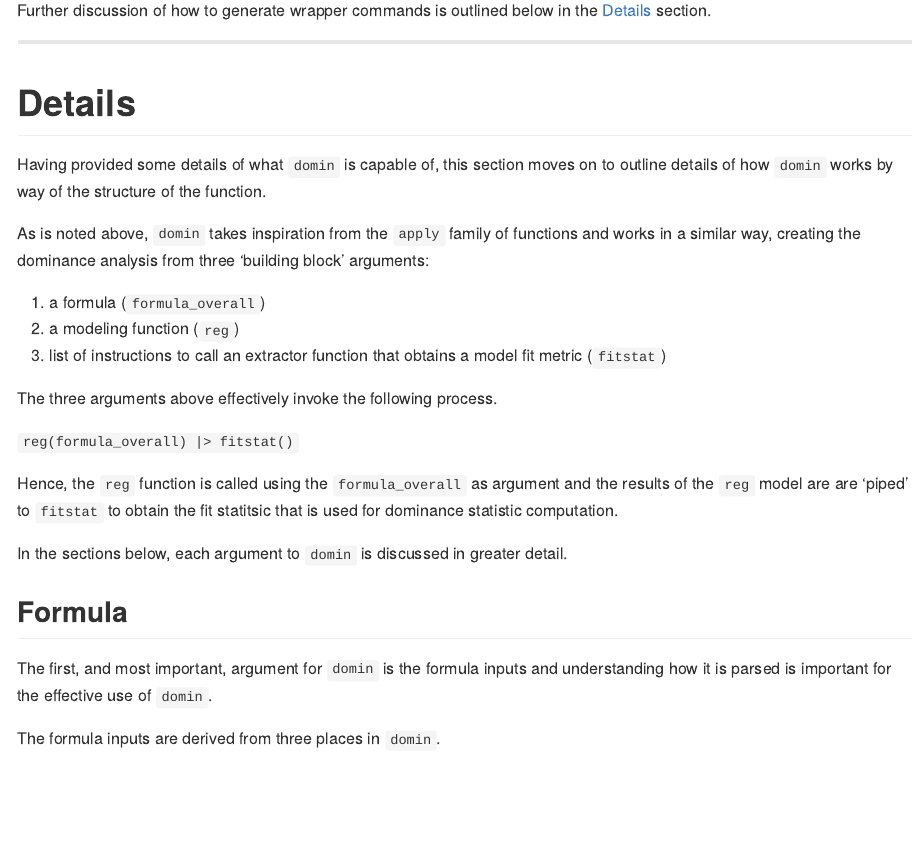
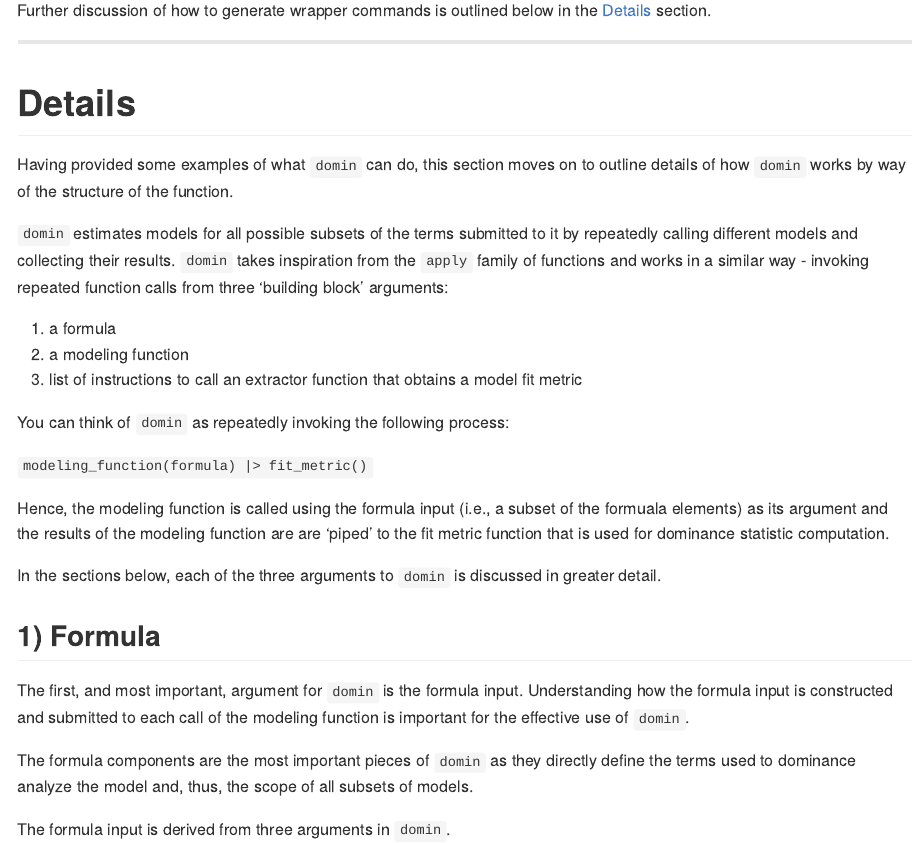
Before and after one commit to jluchman/domir, an R Markdown document (README.Rmd): the page in a window 1100 px wide, from 8780 px down. The pictures show the output file README.md that the author committed with the source, drawn offline in the style of GitHub.

Commit message:
Update to details section

````diff
--- a/README.Rmd
+++ b/README.Rmd
@@ -270,39 +270,32 @@ domin(art ~ fem + mar + kid5,
       data=pscl::bioChemists)
 ```
 
-Further discussion of how to generate wrapper commands is outlined below in the
-[Details](#Details) section.
+Further discussion of how to generate wrapper commands is outlined below in the [Details](#Details) section.
 
 ----
 
 # Details
 
-Having provided some details of what `domin` is capable of, this section moves
-on to outline details of how `domin` works by way of the structure of the
-function.
+Having provided some examples of what `domin` can do, this section moves on to outline details of how `domin` works by way of the structure of the function.
 
-As is noted above, `domin` takes inspiration from the `apply` family of
-functions and works in a similar way, creating the dominance analysis from
-three 'building block' arguments:
+`domin` estimates models for all possible subsets of the terms submitted to it by repeatedly calling different models and collecting their results.  `domin` takes inspiration from the `apply` family of functions and works in a similar way - invoking repeated function calls from three 'building block' arguments:
 
-1. a formula (`formula_overall`)
-2. a modeling function (`reg`)
-3. list of instructions to call an extractor function that obtains a model fit metric (`fitstat`)
+1. a formula
+2. a modeling function
+3. list of instructions to call an extractor function that obtains a model fit metric
 
-The three arguments above effectively invoke the following process.
+You can think of `domin` as repeatedly invoking the following process:
 
-`reg(formula_overall) |> fitstat()`
+`modeling_function(formula) |> fit_metric()`
 
-Hence, the `reg` function is called using the `formula_overall` as argument and
-the results of the `reg` model are are 'piped' to `fitstat` to obtain the
-fit statitsic that is used for dominance statistic computation.
+Hence, the modeling function is called using the formula input (i.e., a subset of the formuala elements) as its argument and the results of the modeling function are are 'piped' to the fit metric function that is used for dominance statistic computation.
 
-In the sections below, each argument to `domin` is discussed in greater detail.
+In the sections below, each of the three arguments to `domin` is discussed in greater detail.
 
-## Formula
+## 1) Formula
 
-The first, and most important, argument for `domin` is the formula inputs and
-understanding how it is parsed is important for the effective use of `domin`.
+The first, and most important, argument for `domin` is the formula input.  Understanding how the formula input is constructed and submitted to each call of the modeling function is important for the effective use of `domin`.
 
-The formula inputs are derived from three places in `domin`.
+The formula components are the most important pieces of `domin` as they directly define the terms used to dominance analyze the model and, thus, the scope of all subsets of models.
 
+The formula input is derived from three arguments in `domin`.
````
Also changed, not shown: README.md, README.Rmd (16 more changed lines).
